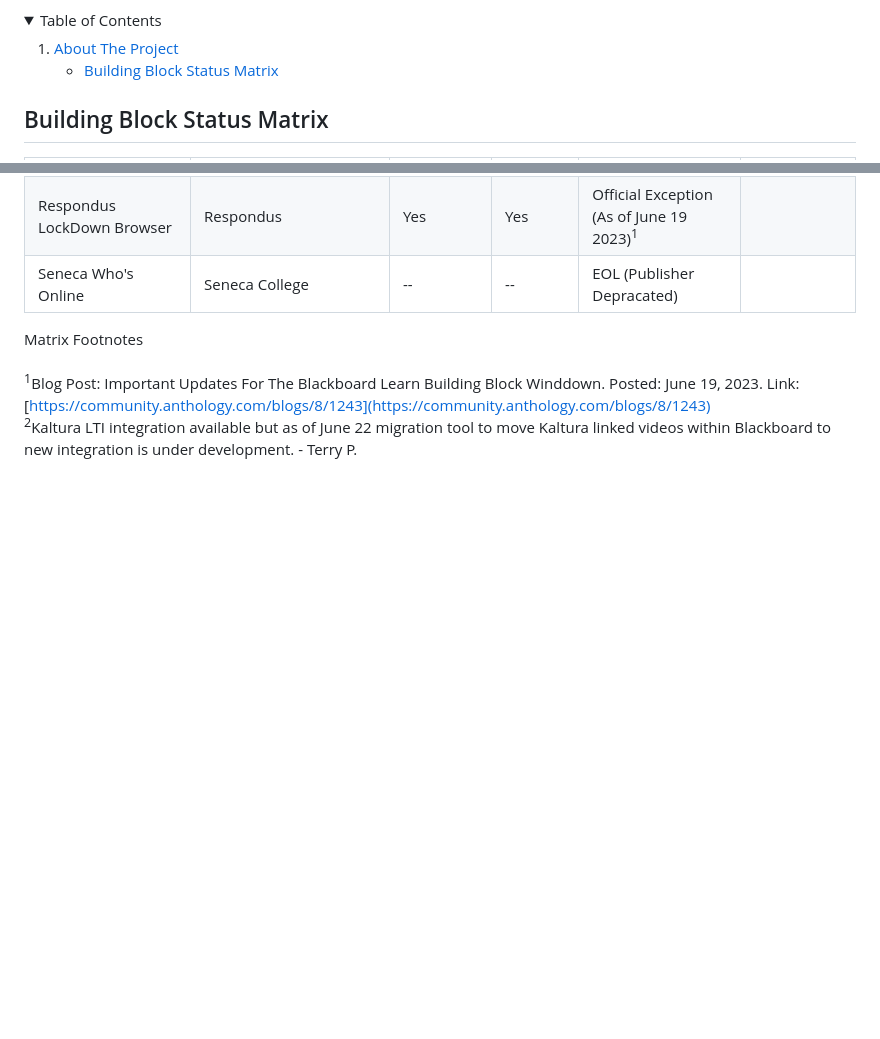
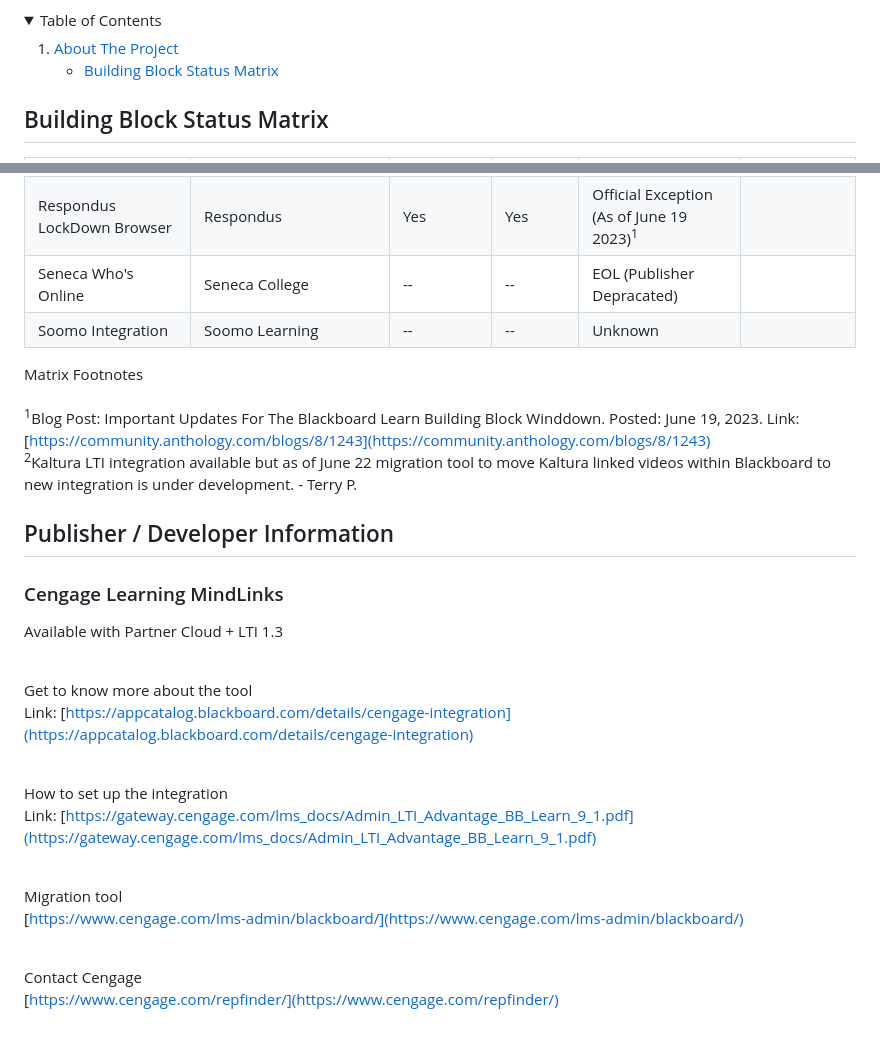
Before and after one commit to terrypatterson/BuildingBlockWindDownDocs, a Markdown page: README.md, 2 parts joined by grey strips. Rendered like a GitHub page; folded sections open; blank space fills up the shorter version.

```diff
--- a/README.md
+++ b/README.md
@@ -13,7 +13,7 @@ The information collected in this repository comes from community members, Antho
       </ul>
     </li>
     <!--<li>
-      <a href="#getting-started">Getting Started</a>
+      <a href="#publisher-developer-information">Publisher / Developer Information</a>
       <ul>
         <li><a href="#prerequisites">Prerequisites</a></li>
         <li><a href="#installation">Installation</a></li>
@@ -56,8 +56,29 @@ The information collected in this repository comes from community members, Antho
 |ReadSpeaker for Blackboard |ReadSpeaker |Yes |No |Official Exception (As of June 19 2023)<sup>1</sup> |          |
 |Respondus LockDown Browser |Respondus |Yes |Yes |Official Exception (As of June 19 2023)<sup>1</sup> |           |
 |Seneca Who's Online |Seneca College |-- |-- |EOL (Publisher Depracated) |                                        |
+|Soomo Integration |Soomo Learning |-- |-- |Unknown |                                                             |
+
 
 
 Matrix Footnotes<br><br>
 <sup>1</sup>Blog Post: Important Updates For The Blackboard Learn Building Block Winddown. Posted: June 19, 2023. Link: [https://community.anthology.com/blogs/8/1243](https://community.anthology.com/blogs/8/1243)<br>
 <sup>2</sup>Kaltura LTI integration available but as of June 22 migration tool to move Kaltura linked videos within Blackboard to new integration is under development. - Terry P.<br>
+
+
+## Publisher / Developer Information
+
+### Cengage Learning MindLinks
+
+Available with Partner Cloud + LTI 1.3<br><br>
+
+Get to know more about the tool <br>
+Link: [https://appcatalog.blackboard.com/details/cengage-integration](https://appcatalog.blackboard.com/details/cengage-integration)<br><br>
+
+How to set up the integration <br>
+Link: [https://gateway.cengage.com/lms_docs/Admin_LTI_Advantage_BB_Learn_9_1.pdf](https://gateway.cengage.com/lms_docs/Admin_LTI_Advantage_BB_Learn_9_1.pdf)<br><br>
+
+Migration tool <br>
+[https://www.cengage.com/lms-admin/blackboard/](https://www.cengage.com/lms-admin/blackboard/)<br><br>
+
+Contact Cengage <br>
+[https://www.cengage.com/repfinder/](https://www.cengage.com/repfinder/)<br><br>
```
